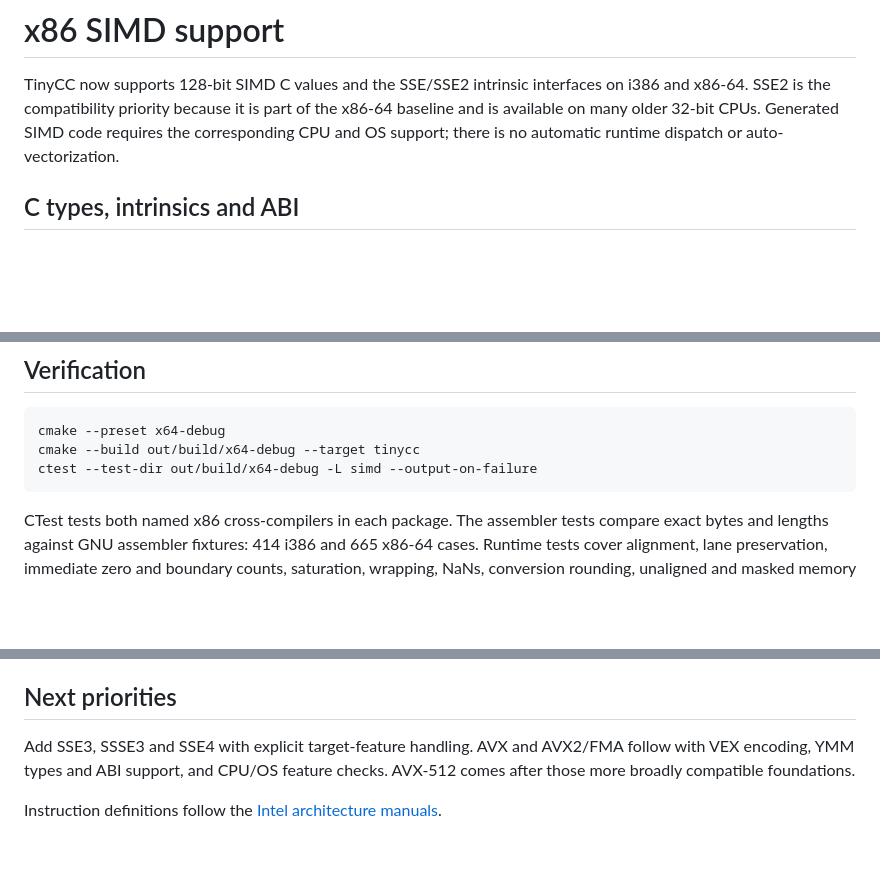
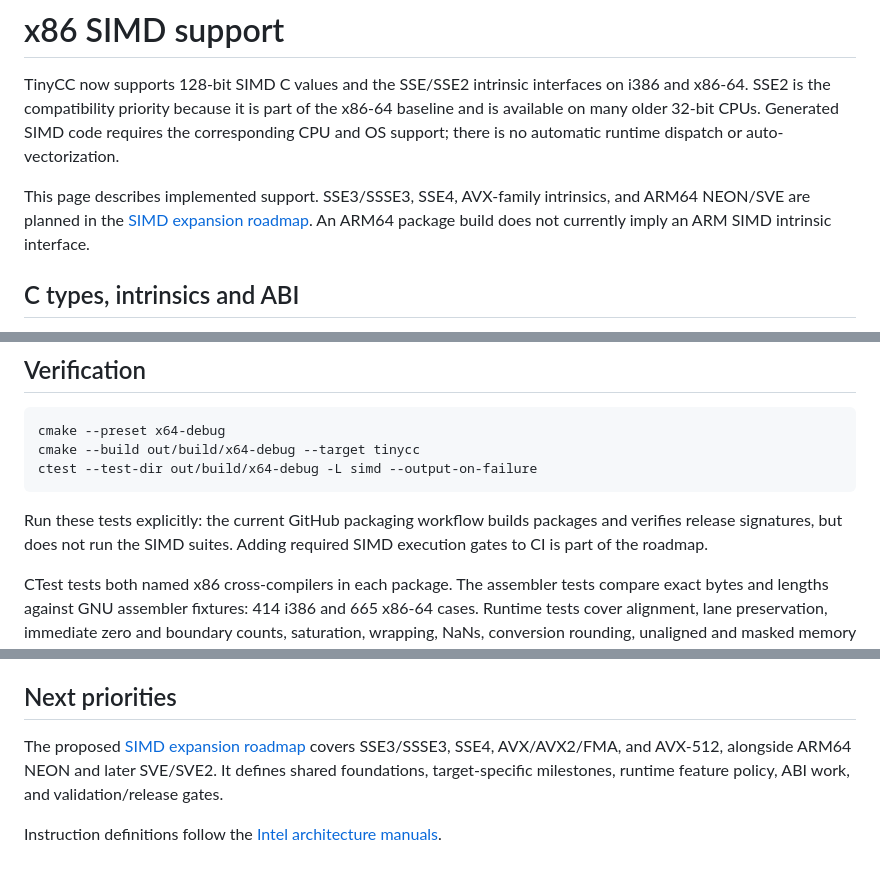
Before and after one commit to Thewafflication/tcc_package, a Markdown page: docs/simd-support.md, 3 parts joined by grey strips. GitHub-like rendering; blank space fills up the shorter version.

````diff
--- a/docs/simd-support.md
+++ b/docs/simd-support.md
@@ -5,6 +5,11 @@ on i386 and x86-64. SSE2 is the compatibility priority because it is part of
 the x86-64 baseline and is available on many older 32-bit CPUs. Generated SIMD
 code requires the corresponding CPU and OS support; there is no automatic
 runtime dispatch or auto-vectorization.
+
+This page describes implemented support. SSE3/SSSE3, SSE4, AVX-family
+intrinsics, and ARM64 NEON/SVE are planned in the
+[SIMD expansion roadmap](simd-roadmap.md). An ARM64 package build does not
+currently imply an ARM SIMD intrinsic interface.
 
 ## C types, intrinsics and ABI
 
@@ -101,6 +106,10 @@ cmake --build out/build/x64-debug --target tinycc
 ctest --test-dir out/build/x64-debug -L simd --output-on-failure
 ```
 
+Run these tests explicitly: the current GitHub packaging workflow builds
+packages and verifies release signatures, but does not run the SIMD suites.
+Adding required SIMD execution gates to CI is part of the roadmap.
+
 CTest tests both named x86 cross-compilers in each package. The assembler tests
 compare exact bytes and lengths against GNU assembler fixtures: 414 i386 and
 665 x86-64 cases. Runtime tests cover alignment, lane preservation, immediate
@@ -137,9 +146,10 @@ SSE2 and do not attempt to execute safely on pre-SSE2 systems.
 
 ## Next priorities
 
-Add SSE3, SSSE3 and SSE4 with explicit target-feature handling. AVX and AVX2/FMA
-follow with VEX encoding, YMM types and ABI support, and CPU/OS feature checks.
-AVX-512 comes after those more broadly compatible foundations.
+The proposed [SIMD expansion roadmap](simd-roadmap.md) covers SSE3/SSSE3,
+SSE4, AVX/AVX2/FMA, and AVX-512, alongside ARM64 NEON and later SVE/SVE2.
+It defines shared foundations, target-specific milestones, runtime feature
+policy, ABI work, and validation/release gates.
 
 Instruction definitions follow the
 [Intel architecture manuals](https://www.intel.com/content/www/us/en/developer/articles/technical/intel-sdm.html).
````
Also changed, not shown: README.md (+22 -3 lines), docs/simd-roadmap.md (added, +218 -0 lines).
